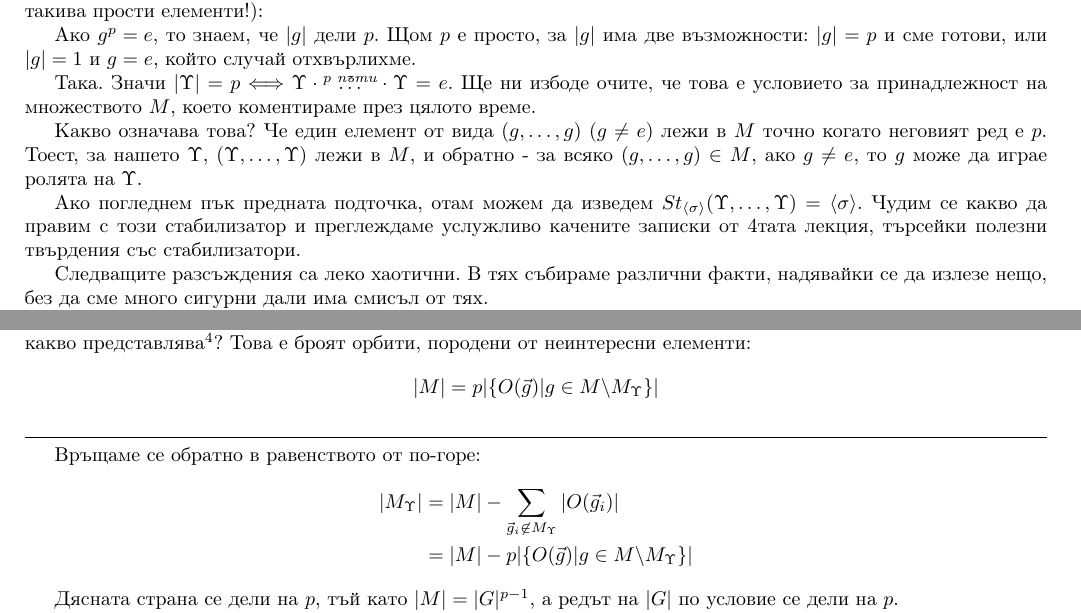
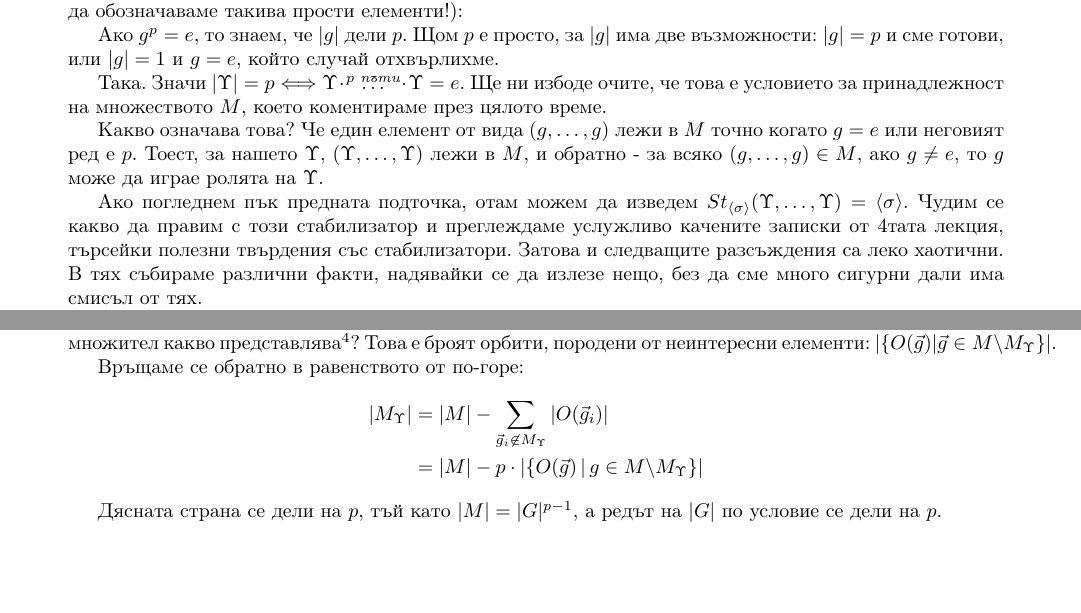
Before and after one commit to code-hunger/latex-notes, a LaTeX document (hw_aa_task1.tex): two parts of pages 4 and 5 of 5, joined at a grey line, cut so that both start at the same text, the shorter picture padded with empty space. Compiled offline with pdfLaTeX.

```diff
--- a/hw_aa_task1.tex
+++ b/hw_aa_task1.tex
@@ -240,12 +228,12 @@
     Така. Значи $|\Upsilon| = p \Longleftrightarrow \Upsilon \cdot \overset{p \textit{ пъти}}{\dots} \cdot \Upsilon = e$.
     Ще ни избоде очите, че това е условието за принадлежност на множеството $M$, което коментираме през цялото време.
 
-    Какво означава това? Че един елемент от вида $(g, \dots, g)$ ($g \not= e$) лежи в $M$ точно когато неговият ред е $p$.
+    Какво означава това? Че един елемент от вида $(g, \dots, g)$ лежи в $M$ точно когато $g = e$ или неговият ред е $p$.
     Тоест, за нашето $\Upsilon$, $(\Upsilon, \dots, \Upsilon)$ лежи в $M$, и обратно - за всяко $(g, \dots, g) \in M$, ако $g \not= e$, то $g$ може да играе ролята на $\Upsilon$.
 
-    Ако погледнем пък предната подточка, отам можем да изведем $St_{\grsigma}(\Upsilon, \dots, \Upsilon) = \grsigma$. Чудим се какво да правим с този стабилизатор и преглеждаме услужливо качените записки от 4тата лекция, търсейки полезни твърдения със стабилизатори.
-
-    Следващите разсъждения са леко хаотични. В тях събираме различни факти, надявайки се да излезе нещо, без да сме много сигурни дали има смисъл от тях.
+    Ако погледнем пък предната подточка, отам можем да изведем $St_{\grsigma}(\Upsilon, \dots, \Upsilon) = \grsigma$.
+    Чудим се какво да правим с този стабилизатор и преглеждаме услужливо качените записки от 4тата лекция, търсейки полезни твърдения със стабилизатори.
+    Затова и следващите разсъждения са леко хаотични. В тях събираме различни факти, надявайки се да излезе нещо, без да сме много сигурни дали има смисъл от тях.
 
     Следното твърдение изглежда полезно: дължината на орбитата на даден елемент е равна на индекса на стабилизатора му.
     Непосредствено излиза $|O((\Upsilon,\dots,\Upsilon))| = 1$, тъй като стабилизаторът покрива цялата група и значи индексът му е 1.
@@ -309,14 +289,14 @@
     \end{align*}
 
-    Тук продължаваме под $g_i$ да разбираме представители на всички непресиащи се орбити.
-    Десният множител какво представлява\footnote{Няма абсолютно никакво значение, но ми беше хрумнало, докато решавах, и го написах.}? Това е броят орбити, породени от неинтересни елементи:
-    $$|M| = p | \{ O(\vec g) | g \in M \textbackslash M_\Upsilon \}| $$
-    \hrulefill
+    Тук продължаваме под $\vec g_i$ да разбираме представители на всички непресиащи се орбити.
+    Десният множител какво представлява\footnote{Няма абсолютно никакво значение, но ми беше хрумнало, докато решавах, и го написах.}?
+    Това е броят орбити, породени от неинтересни елементи:
+    ${|\{ O(\vec g) | \vec g \in M \textbackslash M_\Upsilon \}|}$.
 
     Връщаме се обратно в равенството от по-горе:
     \begin{align*}
         |M_\Upsilon| &= |M| - \sum_{\gunint} |O(\vec g_i)|\\
-        &= |M| - p | \{ O(\vec g) | g \in M \textbackslash M_\Upsilon \}|
+        &= |M| - p \cdot | \{ O(\vec g) \,|\, g \in M \textbackslash M_\Upsilon \}|
     \end{align*}
 
     Дясната страна се дели на $p$, тъй като $|M| = |G|^{p-1}$, а редът на $|G|$ по условие се дели на $p$.
```
Also changed, not shown: hw_aa_task1.tex (32 more changed lines). Lines whose indentation alone changed are shown as unchanged.
